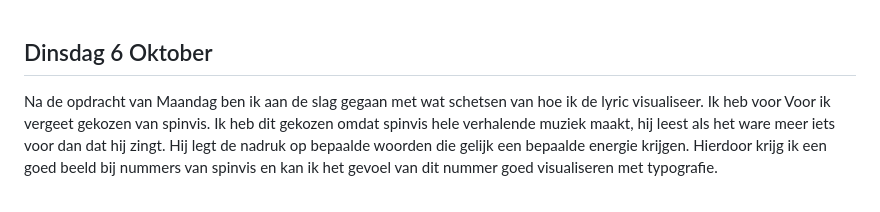
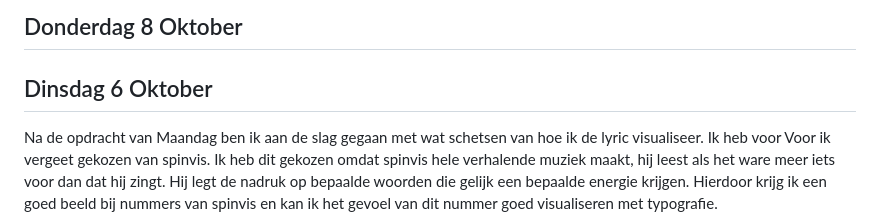
Before and after one commit to Gielono/gielstuintjuh, a Markdown page: README.md, the part around the change. Drawn GitHub-style.

```diff
--- a/README.md
+++ b/README.md
@@ -1,3 +1,5 @@
+## Donderdag 8 Oktober
+
 ## Dinsdag 6 Oktober
 
 Na de opdracht van Maandag ben ik aan de slag gegaan met wat schetsen van hoe ik de lyric visualiseer. Ik heb voor Voor ik vergeet gekozen van spinvis. Ik heb dit gekozen omdat spinvis hele verhalende muziek maakt, hij leest als het ware meer iets voor dan dat hij zingt. Hij legt de nadruk op bepaalde woorden die gelijk een bepaalde energie krijgen. Hierdoor krijg ik een goed beeld bij nummers van spinvis en kan ik het gevoel van dit nummer goed visualiseren met typografie.
```
